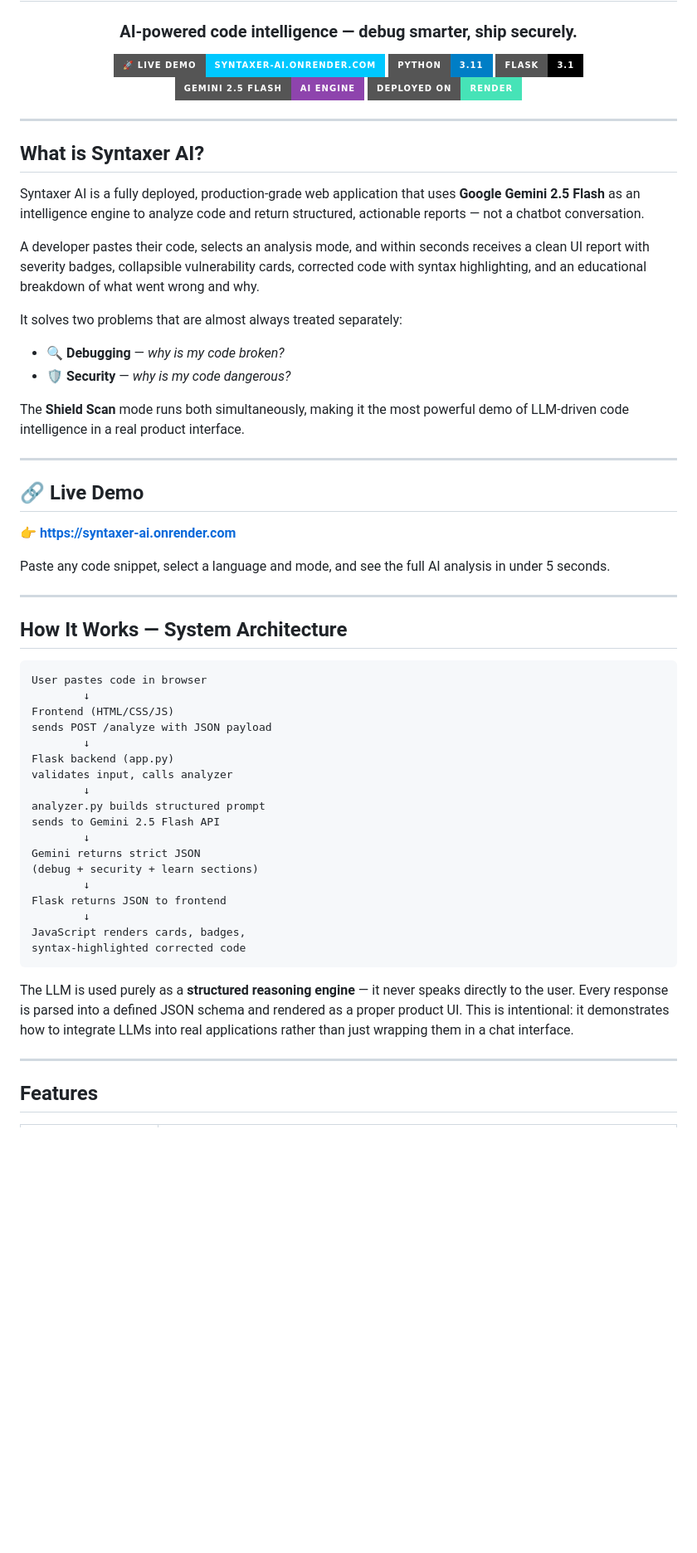
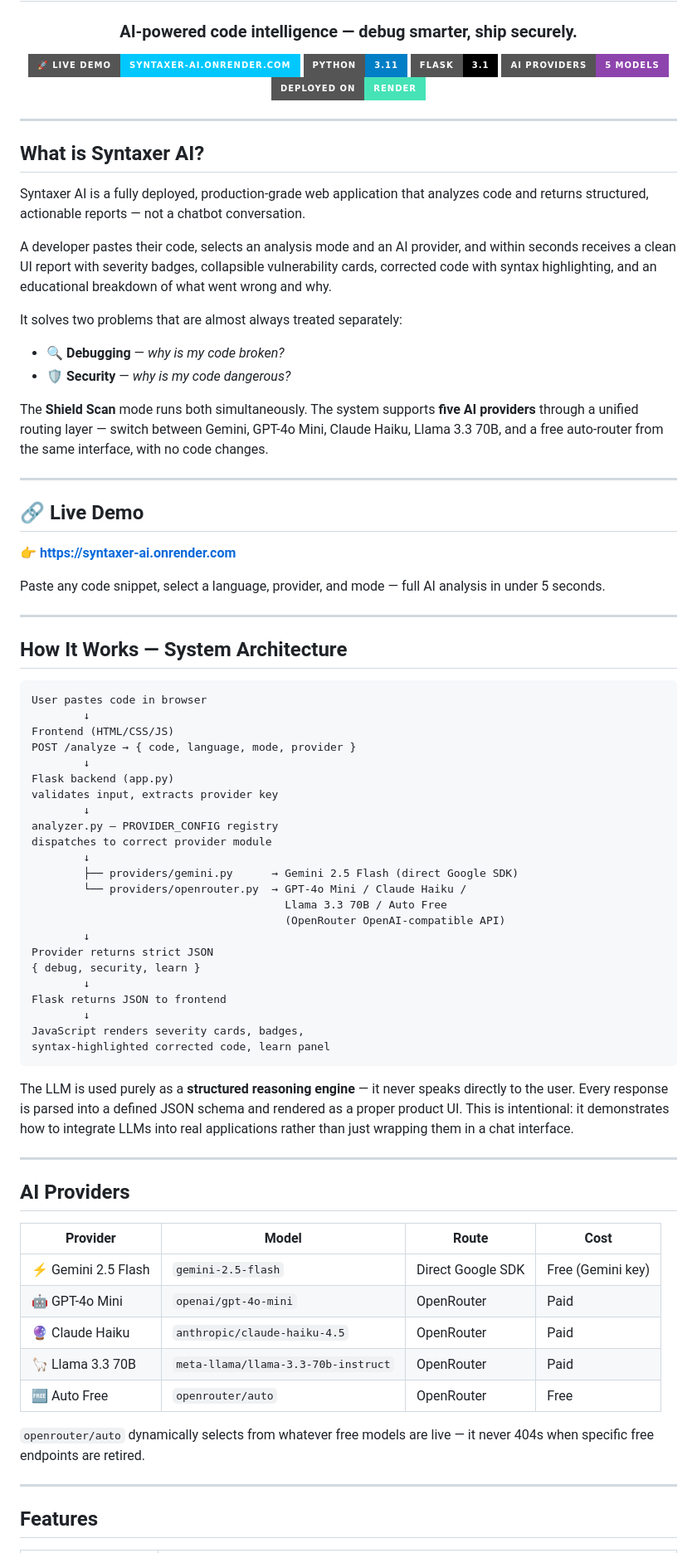
Before and after one commit to Jesvin-py/Syntaxer-AI, a Markdown page: README.md, the part around one of its changes. Shown at 83% size. GitHub-like rendering; badges without logos; blank space fills up the shorter version.

Commit message:
docs(README): update for multi-provider architecture and OpenRouter integration

````diff
--- a/README.md
+++ b/README.md
@@ -9,7 +9,7 @@
 [![Live Demo](https://img.shields.io/badge/🚀_Live_Demo-syntaxer--ai.onrender.com-00c8ff?style=for-the-badge)](https://syntaxer-ai.onrender.com)
 [![Python](https://img.shields.io/badge/Python-3.11-blue?style=for-the-badge&logo=python)](https://python.org)
 [![Flask](https://img.shields.io/badge/Flask-3.1-black?style=for-the-badge&logo=flask)](https://flask.palletsprojects.com)
-[![Gemini](https://img.shields.io/badge/Gemini_2.5_Flash-AI_Engine-8e44ad?style=for-the-badge&logo=google)](https://deepmind.google/gemini)
+[![Providers](https://img.shields.io/badge/AI_Providers-5_Models-8e44ad?style=for-the-badge)](https://openrouter.ai)
 [![Render](https://img.shields.io/badge/Deployed_on-Render-46e3b7?style=for-the-badge)](https://render.com)
 
 </div>
@@ -18,15 +18,15 @@
 
 ## What is Syntaxer AI?
 
-Syntaxer AI is a fully deployed, production-grade web application that uses **Google Gemini 2.5 Flash** as an intelligence engine to analyze code and return structured, actionable reports — not a chatbot conversation.
+Syntaxer AI is a fully deployed, production-grade web application that analyzes code and returns structured, actionable reports — not a chatbot conversation.
 
-A developer pastes their code, selects an analysis mode, and within seconds receives a clean UI report with severity badges, collapsible vulnerability cards, corrected code with syntax highlighting, and an educational breakdown of what went wrong and why.
+A developer pastes their code, selects an analysis mode and an AI provider, and within seconds receives a clean UI report with severity badges, collapsible vulnerability cards, corrected code with syntax highlighting, and an educational breakdown of what went wrong and why.
 
 It solves two problems that are almost always treated separately:
 - 🔍 **Debugging** — *why is my code broken?*
 - 🛡️ **Security** — *why is my code dangerous?*
 
-The **Shield Scan** mode runs both simultaneously, making it the most powerful demo of LLM-driven code intelligence in a real product interface.
+The **Shield Scan** mode runs both simultaneously. The system supports **five AI providers** through a unified routing layer — switch between Gemini, GPT-4o Mini, Claude Haiku, Llama 3.3 70B, and a free auto-router from the same interface, with no code changes.
 
 ---
 
@@ -34,7 +34,7 @@ The **Shield Scan** mode runs both simultaneously, making it the most powerful d
 
 **👉 [https://syntaxer-ai.onrender.com](https://syntaxer-ai.onrender.com)**
 
-Paste any code snippet, select a language and mode, and see the full AI analysis in under 5 seconds.
+Paste any code snippet, select a language, provider, and mode — full AI analysis in under 5 seconds.
 
 ---
 
@@ -44,24 +44,43 @@ Paste any code snippet, select a language and mode, and see the full AI analysis
 User pastes code in browser
         ↓
 Frontend (HTML/CSS/JS)
-sends POST /analyze with JSON payload
+POST /analyze → { code, language, mode, provider }
         ↓
 Flask backend (app.py)
-validates input, calls analyzer
+validates input, extracts provider key
         ↓
-analyzer.py builds structured prompt
-sends to Gemini 2.5 Flash API
+analyzer.py — PROVIDER_CONFIG registry
+dispatches to correct provider module
         ↓
-Gemini returns strict JSON
-(debug + security + learn sections)
+        ├── providers/gemini.py      → Gemini 2.5 Flash (direct Google SDK)
+        └── providers/openrouter.py  → GPT-4o Mini / Claude Haiku /
+                                       Llama 3.3 70B / Auto Free
+                                       (OpenRouter OpenAI-compatible API)
+        ↓
+Provider returns strict JSON
+{ debug, security, learn }
         ↓
 Flask returns JSON to frontend
         ↓
-JavaScript renders cards, badges,
-syntax-highlighted corrected code
+JavaScript renders severity cards, badges,
+syntax-highlighted corrected code, learn panel
 ```
 
 The LLM is used purely as a **structured reasoning engine** — it never speaks directly to the user. Every response is parsed into a defined JSON schema and rendered as a proper product UI. This is intentional: it demonstrates how to integrate LLMs into real applications rather than just wrapping them in a chat interface.
+
+---
+
+## AI Providers
+
+| Provider | Model | Route | Cost |
+|---|---|---|---|
+| ⚡ Gemini 2.5 Flash | `gemini-2.5-flash` | Direct Google SDK | Free (Gemini key) |
+| 🤖 GPT-4o Mini | `openai/gpt-4o-mini` | OpenRouter | Paid |
+| 🔮 Claude Haiku | `anthropic/claude-haiku-4.5` | OpenRouter | Paid |
+| 🦙 Llama 3.3 70B | `meta-llama/llama-3.3-70b-instruct` | OpenRouter | Paid |
+| 🆓 Auto Free | `openrouter/auto` | OpenRouter | Free |
+
+`openrouter/auto` dynamically selects from whatever free models are live — it never 404s when specific free endpoints are retired.
 
 ---
 
````
Also changed, not shown: other parts of README.md (+39 -18 lines).
